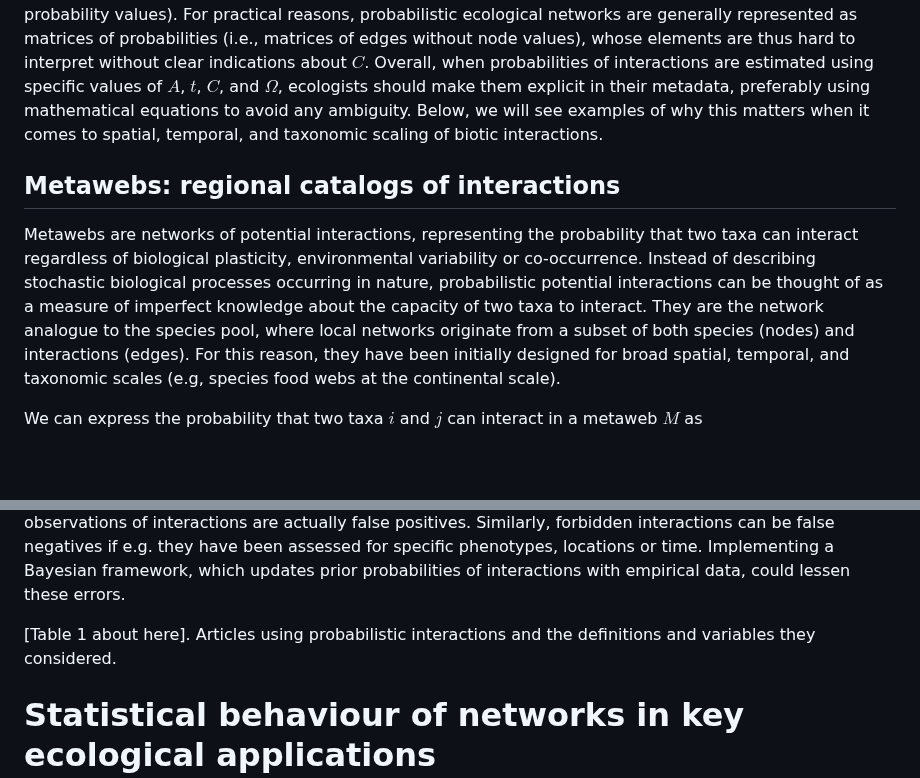
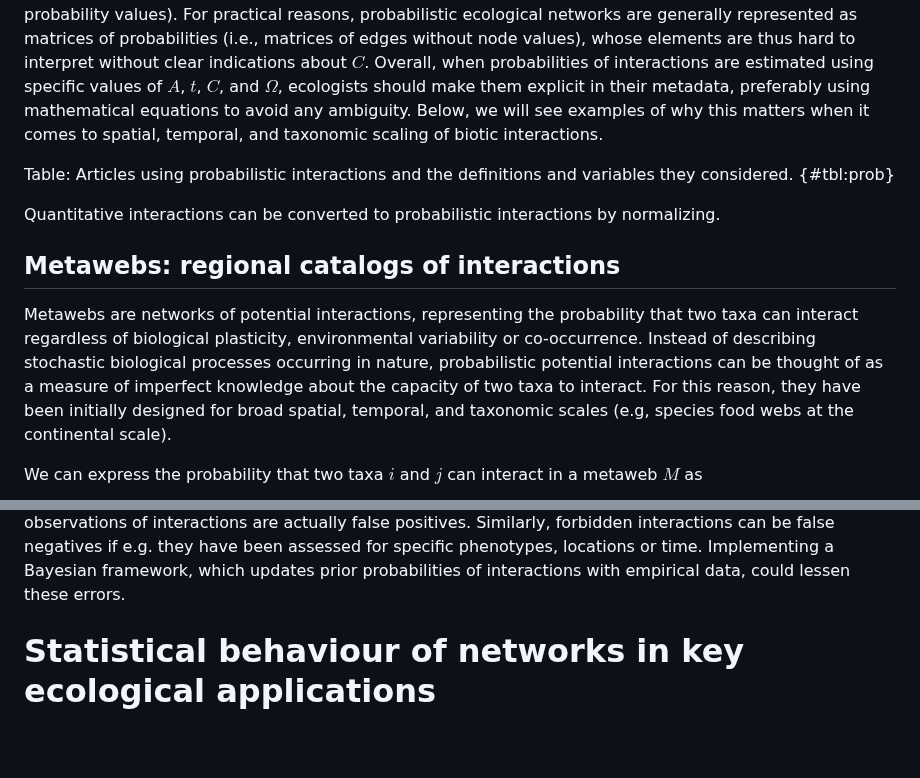
Before and after one commit to FrancisBanville/ms_interpreting_probabilities, a Markdown page: README.md, 2 parts joined by grey strips. GitHub-like rendering; blank space fills up the shorter version.

Commit message:
✨ update ecological interactions section

```diff
--- a/README.md
+++ b/README.md
@@ -237,6 +259,11 @@ explicit in their metadata, preferably using mathematical equations to avoid any
 ambiguity. Below, we will see examples of why this matters when it comes to
 spatial, temporal, and taxonomic scaling of biotic interactions.
 
+Table: Articles using probabilistic interactions and the
+definitions and variables they considered. {#tbl:prob}
+
+Quantitative interactions can be converted to probabilistic interactions by normalizing.
+
 ## Metawebs: regional catalogs of interactions
 
 Metawebs are networks of potential interactions, representing the probability
@@ -244,9 +271,7 @@ that two taxa can interact regardless of biological plasticity, environmental
 variability or co-occurrence. Instead of describing stochastic biological
 processes occurring in nature, probabilistic potential interactions can be
 thought of as a measure of imperfect knowledge about the capacity of two taxa to
-interact. They are the network analogue to the species pool, where local
-networks originate from a subset of both species (nodes) and interactions
-(edges). For this reason, they have been initially designed for broad spatial,
+interact. For this reason, they have been initially designed for broad spatial,
 temporal, and taxonomic scales (e.g, species food webs at the continental
 scale).
 
@@ -276,9 +301,6 @@ interactions are actually false positives. Similarly, forbidden interactions can
 be false negatives if e.g. they have been assessed for specific phenotypes,
 locations or time. Implementing a Bayesian framework, which updates prior
 probabilities of interactions with empirical data, could lessen these errors.
-
-[Table 1 about here]. Articles using probabilistic interactions and the
-definitions and variables they considered.
 
 # Statistical behaviour of networks in key ecological applications
 
```
Also changed, not shown: other parts of README.md (+90 -68 lines).
